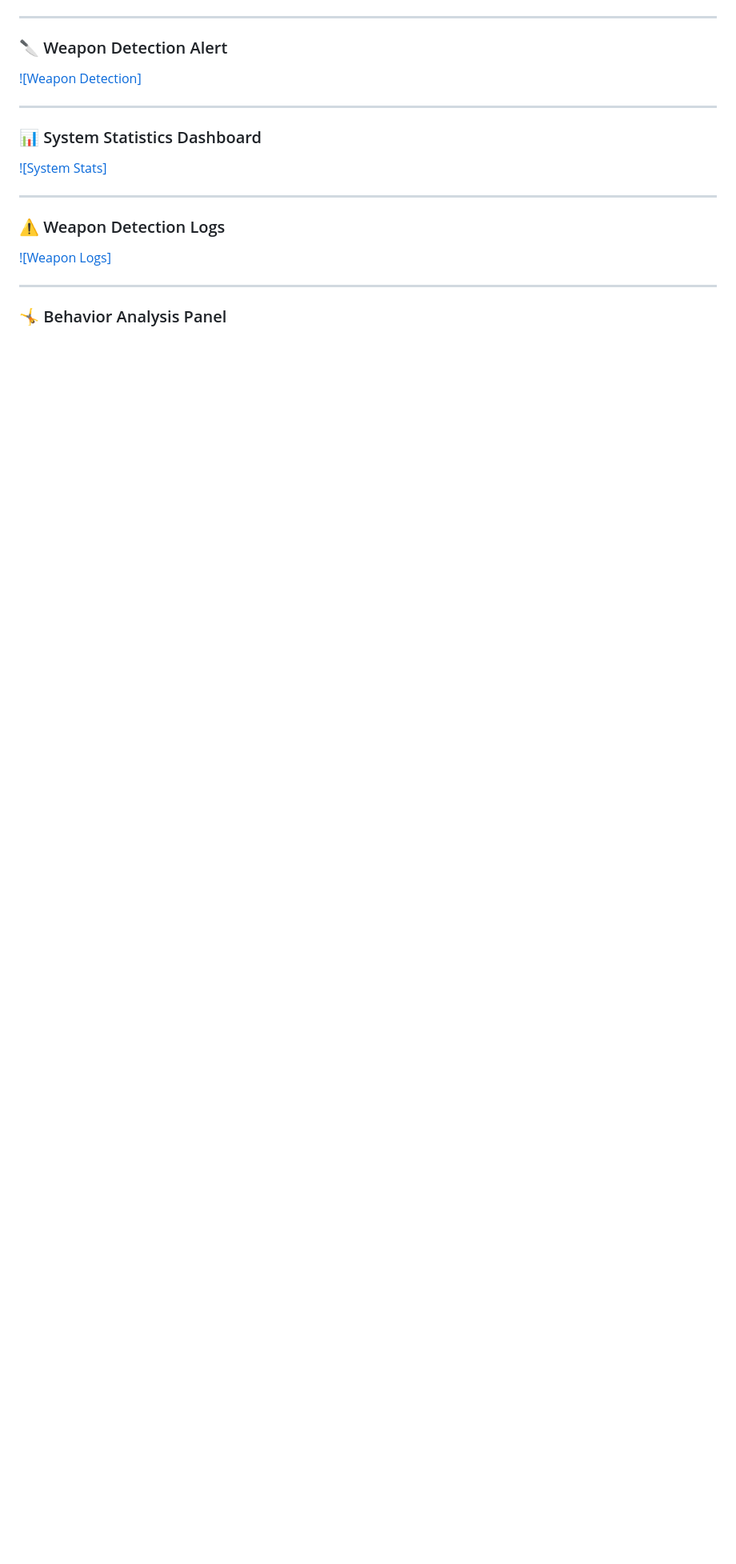
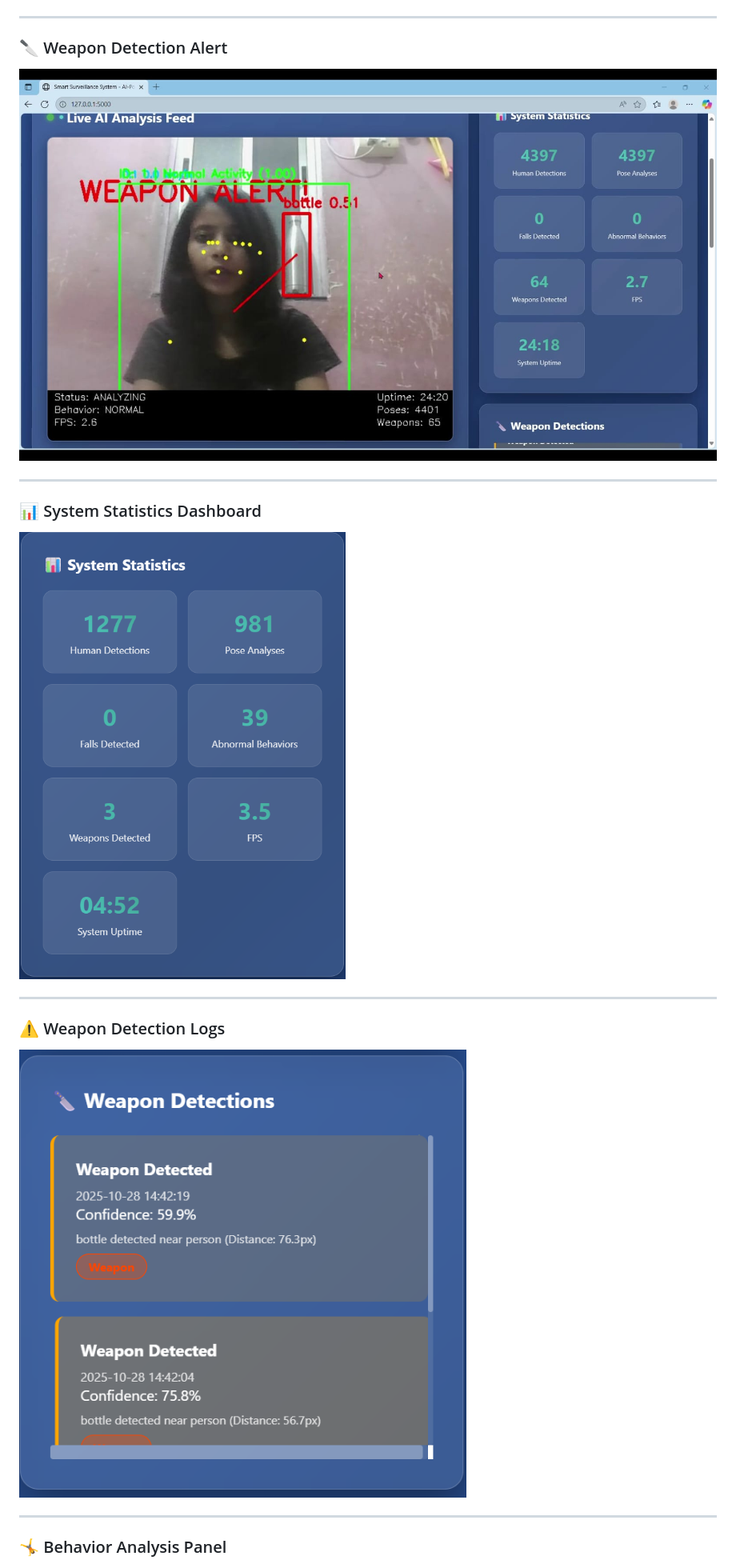
Before and after one commit to payaldongre/EnhancedSmartSurveillance, a Markdown page: README.md, the part around one of its changes. Shown at 80% size. Rendered like a GitHub page; blank space fills up the shorter version.

```diff
--- a/README.md
+++ b/README.md
@@ -48,19 +48,19 @@ All combined into a **live monitoring dashboard** for intelligent surveillance.
 
 ### 🔪 Weapon Detection Alert
 
-[![Weapon Detection]](/assets/demo3.png)
+[![Weapon Detection](assets/demo3.png)](assets/demo3.png)
 
 ---
 
 ### 📊 System Statistics Dashboard
 
-[![System Stats]](/assets/stats1.png)
+[![System Stats](assets/stats1.png)](assets/stats1.png)
 
 ---
 
 ### ⚠️ Weapon Detection Logs
 
-[![Weapon Logs]](/assets/stats2.png)
+[![Weapon Logs](assets/stats2.png)](assets/stats2.png)
 
 ---
 
```
Also changed, not shown: other parts of README.md (+4 -4 lines).
